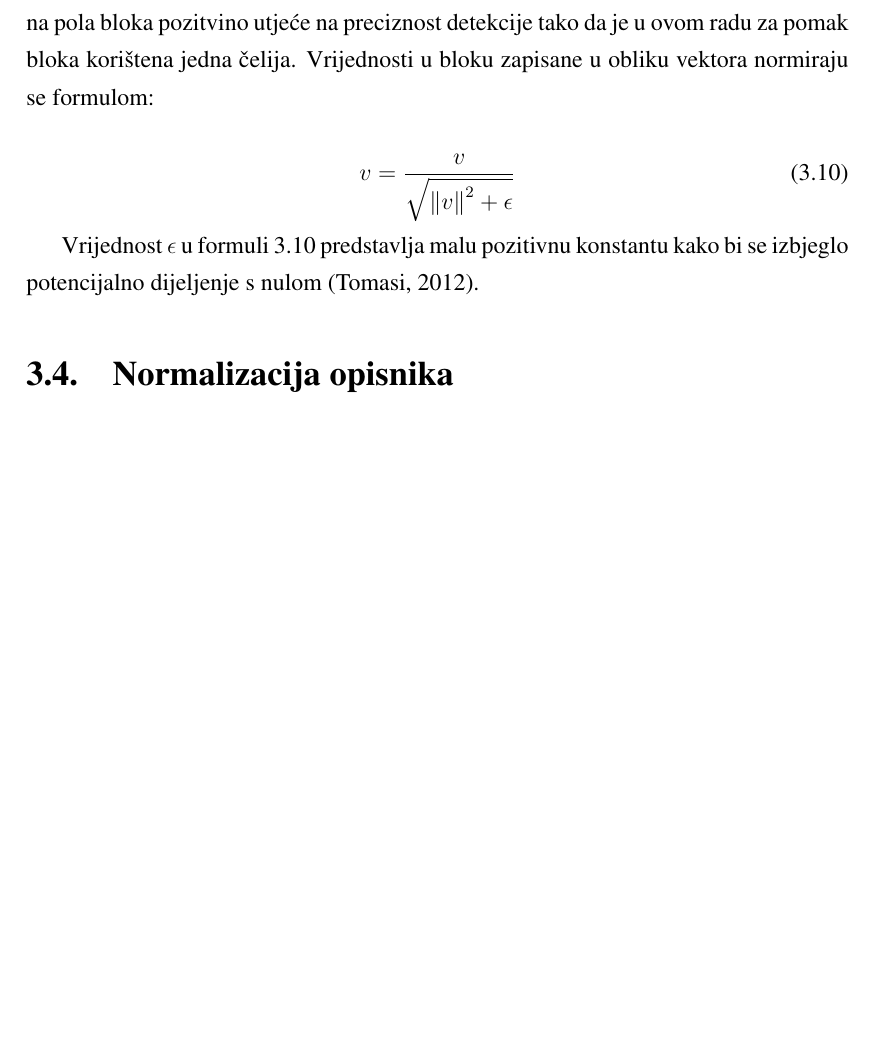
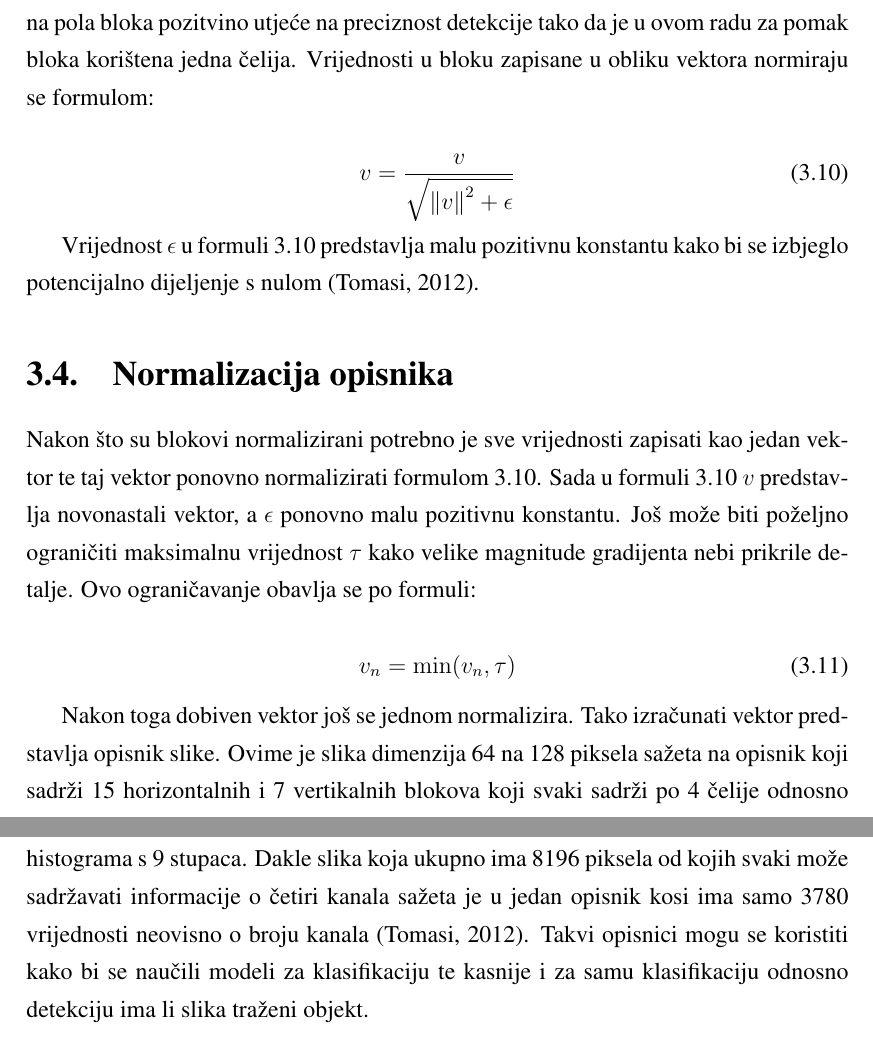
Before and after one commit to mateoim/Bachelor-Thesis, a LaTeX thesis (latex/zavrsni.tex): part of page 10 of 16 before the commit and two parts of pages 10 and 11 of 17 after it, the two joined at a grey line, cut so that both start at the same text, the shorter picture padded with empty space. Compiled offline with pdfLaTeX.

Commit message:
Add descriptor normalization chapter

```diff
--- a/latex/zavrsni.tex
+++ b/latex/zavrsni.tex
@@ -145,6 +145,14 @@ Lokalno osvjetljenje i kontrast mogu znatno utjecati na magnitudu gradijenta. Iz
 Vrijednost $\epsilon$ u formuli \ref{eq:norm} predstavlja malu pozitivnu konstantu kako bi se izbjeglo potencijalno dijeljenje s nulom \citep{tomasi2012histograms}.
 
 \section{Normalizacija opisnika}
+Nakon što su blokovi normalizirani potrebno je sve vrijednosti zapisati kao jedan vektor te taj vektor ponovno normalizirati formulom \ref{eq:norm}. Sada u formuli \ref{eq:norm} \(v\) predstavlja novonastali vektor, a $\epsilon$ ponovno malu pozitivnu konstantu. Još može biti poželjno ograničiti maksimalnu vrijednost $\tau$ kako velike magnitude gradijenta nebi prikrile detalje. Ovo ograničavanje obavlja se po formuli:
+
+\begin{equation}
+	v_n = \min(v_n, \tau)
+	\label{eq:limit}
+\end{equation}
+
+Nakon toga dobiven vektor još se jednom normalizira. Tako izračunati vektor predstavlja opisnik slike. Ovime je slika dimenzija 64 na 128 piksela sažeta na opisnik koji sadrži 15 horizontalnih i 7 vertikalnih blokova koji svaki sadrži po 4 čelije odnosno histograma s 9 stupaca. Dakle slika koja ukupno ima 8196 piksela od kojih svaki može sadržavati informacije o četiri kanala sažeta je u jedan opisnik kosi ima samo 3780 vrijednosti neovisno o broju kanala \citep{tomasi2012histograms}. Takvi opisnici mogu se koristiti kako bi se naučili modeli za klasifikaciju te kasnije i za samu klasifikaciju odnosno detekciju ima li slika traženi objekt.
 
 \chapter{Detekcija pješaka}
 
```
